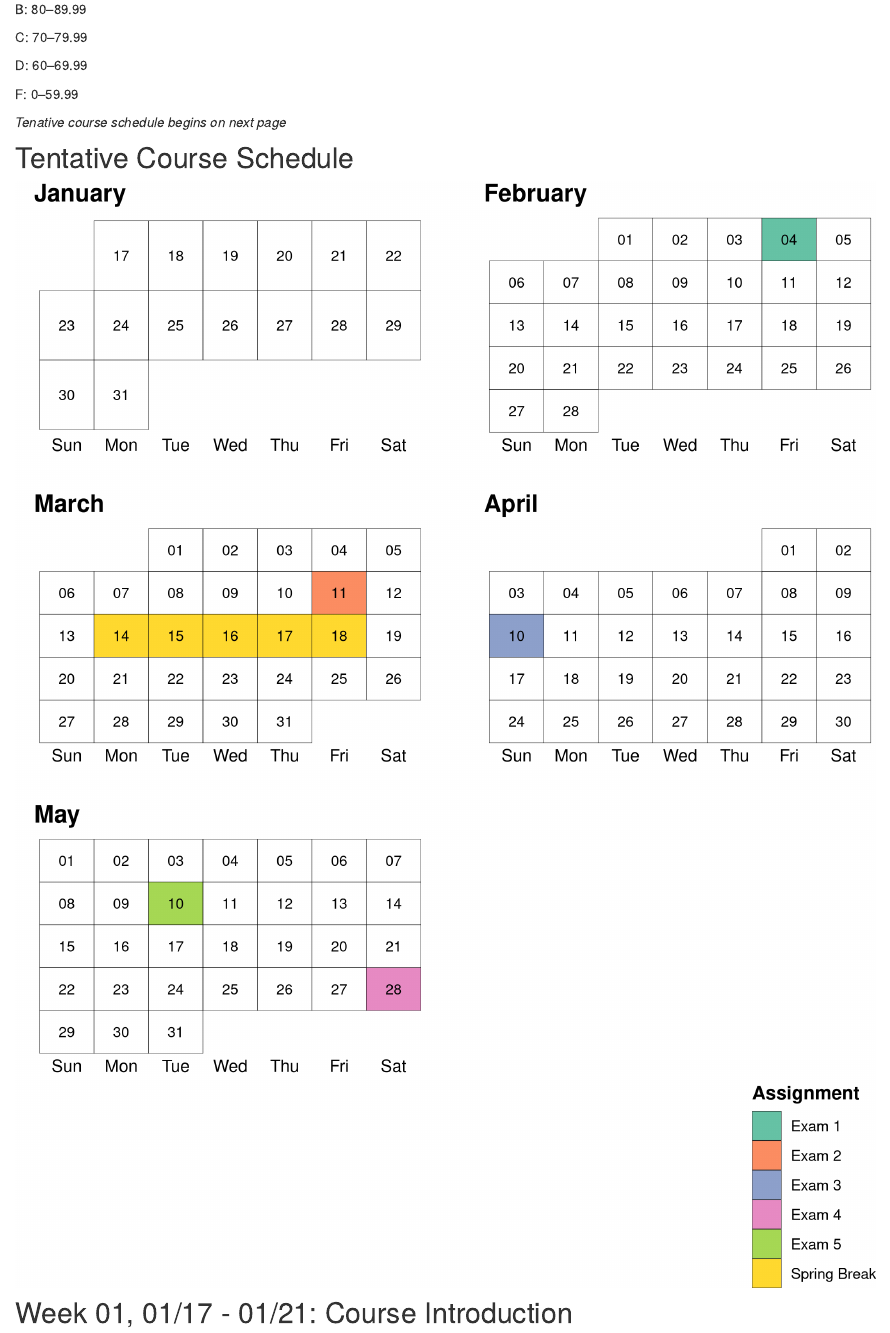
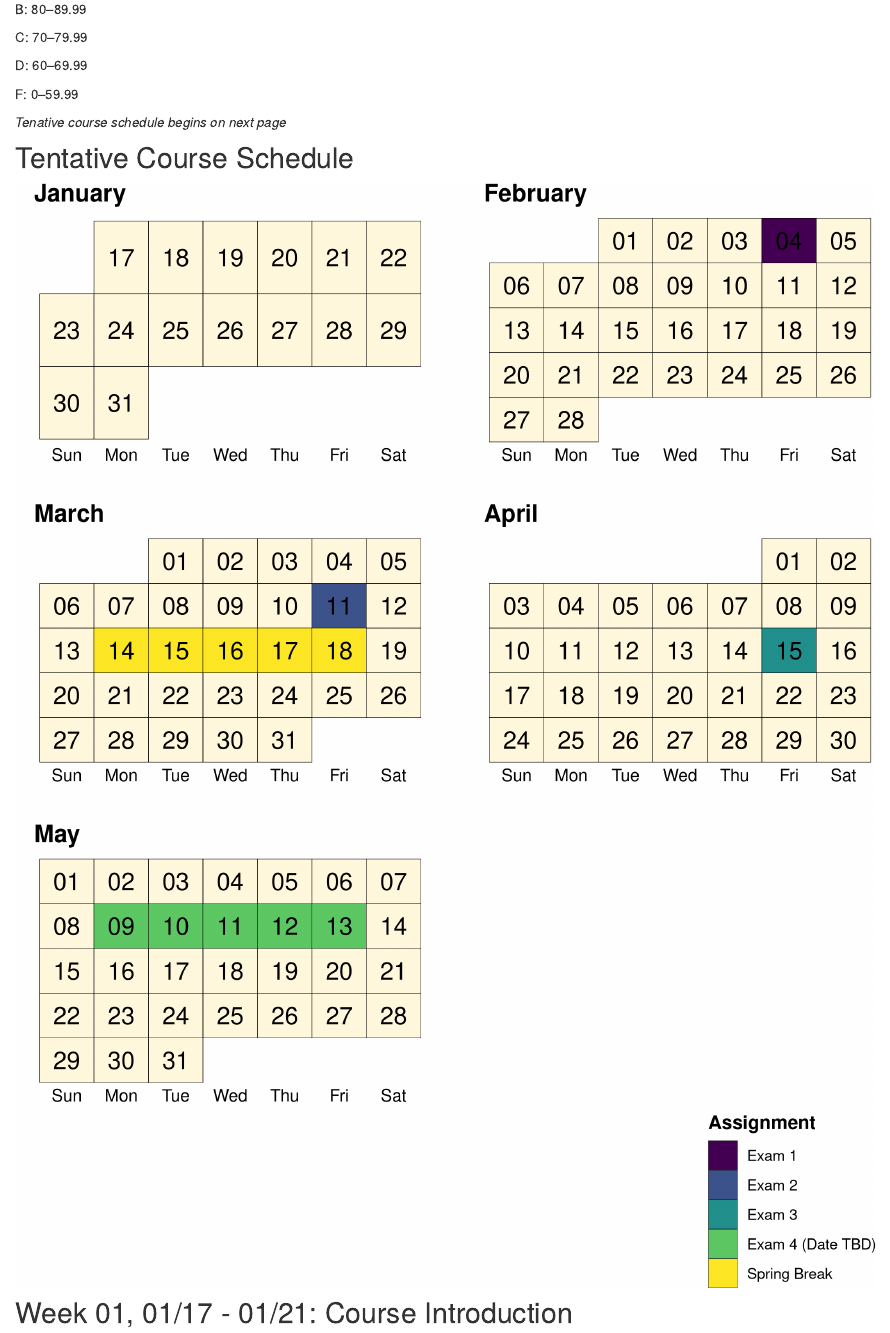
Before and after one commit to meflynn/polsc145s22.classes.m-flynn.com, an R Markdown document (syllabus.Rmd): the page in a window 1100 px wide, from 4560 px down. Rendered offline with R 4.5, knitr and Pandoc, with nearby package versions; drawn as R Markdown's standard HTML page in place of the format the file asks for; a font, style sheet, LaTeX package, included part or bibliography that could not be used is replaced or left out.

Commit message:
Update calendar

```diff
--- a/syllabus.Rmd
+++ b/syllabus.Rmd
@@ -310,9 +310,8 @@ dfr <- data.frame(date=seq(as.Date('2022-01-17'), as.Date('2022-05-31'), by = 1)
          comment = case_when(
            date == as.Date("2022-02-04") ~ "Exam 1",
            date == as.Date("2022-03-11") ~ "Exam 2",
-           date == as.Date("2022-04-10") ~ "Exam 3",
-           date == as.Date("2022-05-28") ~ "Exam 4",
-           date == as.Date("2022-05-10") ~ "Exam 5",
+           date == as.Date("2022-04-15") ~ "Exam 3",
+           date >= as.Date("2022-05-09") & date <=as.Date("2022-05-13") ~ "Exam 4 (Date TBD)",
            date >= as.Date("2022-03-14") & date <= as.Date("2022-03-18") ~ "Spring Break"
          ),
          week = as.numeric(week))
@@ -320,9 +319,12 @@ dfr <- data.frame(date=seq(as.Date('2022-01-17'), as.Date('2022-05-31'), by = 1)
 
 
 ggplot(dfr, aes(x = day, y = reorder(week, -week), fill = comment)) +
+  geom_tile(color = "black", fill = "cornsilk1", size = 0.1) +
   geom_tile(color = "black", size = 0.1) +
-  geom_text(aes(label = ddate), size = 3) +
+  geom_text(aes(label = ddate), size = 5) +
   facet_wrap(. ~ month, scales = "free", ncol = 2) +
+  #ghibli::scale_fill_ghibli_d("PonyoMedium") +
+  viridis::scale_fill_viridis(discrete = TRUE, na.translate = FALSE) +
   theme_void() +
   theme(legend.position = "bottom",
         legend.direction = "vertical",
@@ -333,7 +335,6 @@ ggplot(dfr, aes(x = day, y = reorder(week, -week), fill = comment)) +
         title = element_text(face = "bold"),
         panel.spacing = unit(0.8, "cm")) +
   guides(fill=guide_legend(ncol=1)) +
-  scale_fill_brewer(palette = "Set2", na.translate = FALSE) +
   labs(x = "Weekday",
        y = "Week #",
        fill = "Assignment")
```
Also changed, not shown: docs/search.json, 2 other files.
